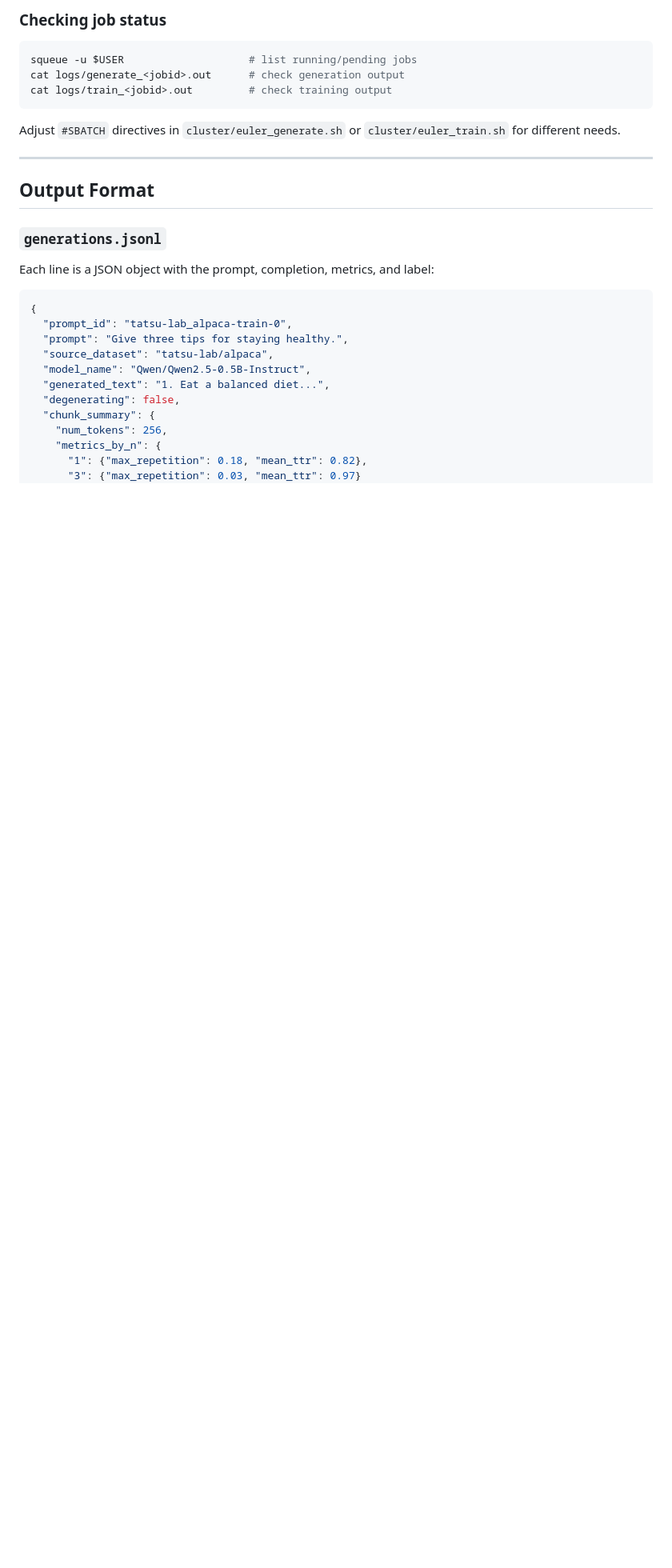
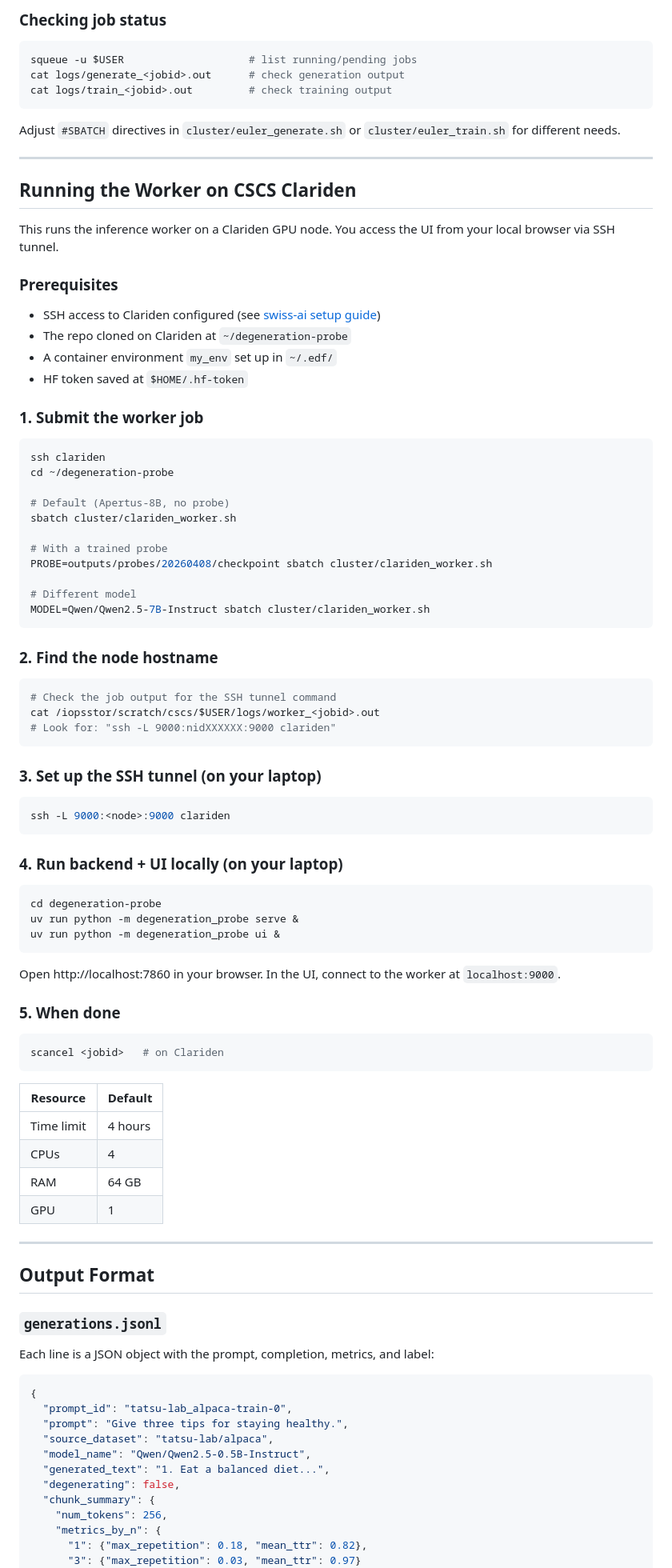
Before and after one commit to swiss-ai/degeneration-probe, a Markdown page: README.md, the part around the change. Shown at 80% size. GitHub-like rendering; blank space fills up the shorter version.

Commit message:
docs: add Clariden worker serving instructions to README

````diff
--- a/README.md
+++ b/README.md
@@ -408,6 +408,72 @@ Adjust `#SBATCH` directives in `cluster/euler_generate.sh` or `cluster/euler_tra
 
 ---
 
+## Running the Worker on CSCS Clariden
+
+This runs the inference worker on a Clariden GPU node. You access the UI from your local browser via SSH tunnel.
+
+### Prerequisites
+
+- SSH access to Clariden configured (see [swiss-ai setup guide](https://github.com/swiss-ai/documentation/blob/main/pages/setup_clariden.md))
+- The repo cloned on Clariden at `~/degeneration-probe`
+- A container environment `my_env` set up in `~/.edf/`
+- HF token saved at `$HOME/.hf-token`
+
+### 1. Submit the worker job
+
+```bash
+ssh clariden
+cd ~/degeneration-probe
+
+# Default (Apertus-8B, no probe)
+sbatch cluster/clariden_worker.sh
+
+# With a trained probe
+PROBE=outputs/probes/20260408/checkpoint sbatch cluster/clariden_worker.sh
+
+# Different model
+MODEL=Qwen/Qwen2.5-7B-Instruct sbatch cluster/clariden_worker.sh
+```
+
+### 2. Find the node hostname
+
+```bash
+# Check the job output for the SSH tunnel command
+cat /iopsstor/scratch/cscs/$USER/logs/worker_<jobid>.out
+# Look for: "ssh -L 9000:nidXXXXXX:9000 clariden"
+```
+
+### 3. Set up the SSH tunnel (on your laptop)
+
+```bash
+ssh -L 9000:<node>:9000 clariden
+```
+
+### 4. Run backend + UI locally (on your laptop)
+
+```bash
+cd degeneration-probe
+uv run python -m degeneration_probe serve &
+uv run python -m degeneration_probe ui &
+```
+
+Open http://localhost:7860 in your browser. In the UI, connect to the worker at `localhost:9000`.
+
+### 5. When done
+
+```bash
+scancel <jobid>   # on Clariden
+```
+
+| Resource | Default |
+|----------|---------|
+| Time limit | 4 hours |
+| CPUs | 4 |
+| RAM | 64 GB |
+| GPU | 1 |
+
+---
+
 ## Output Format
 
 ### `generations.jsonl`
````
